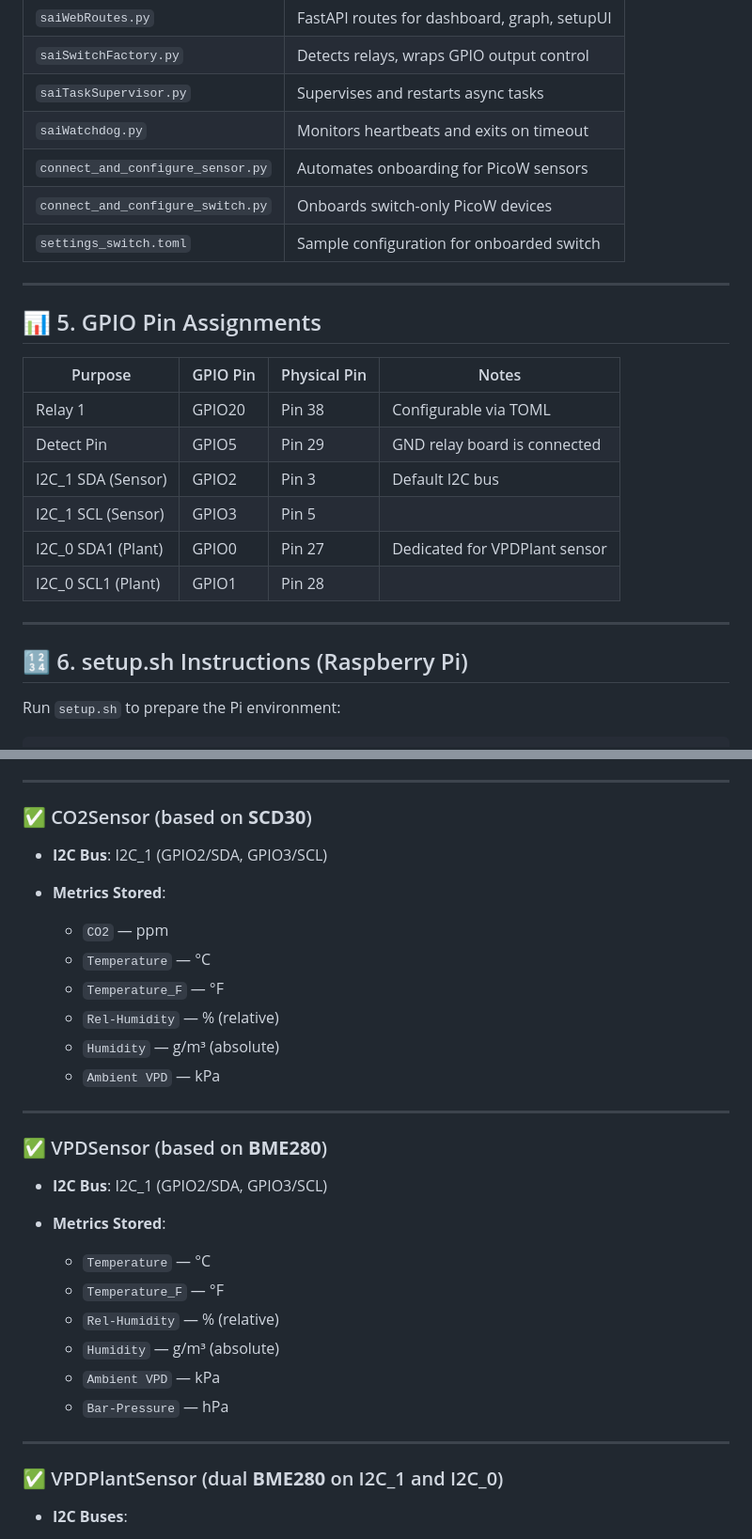
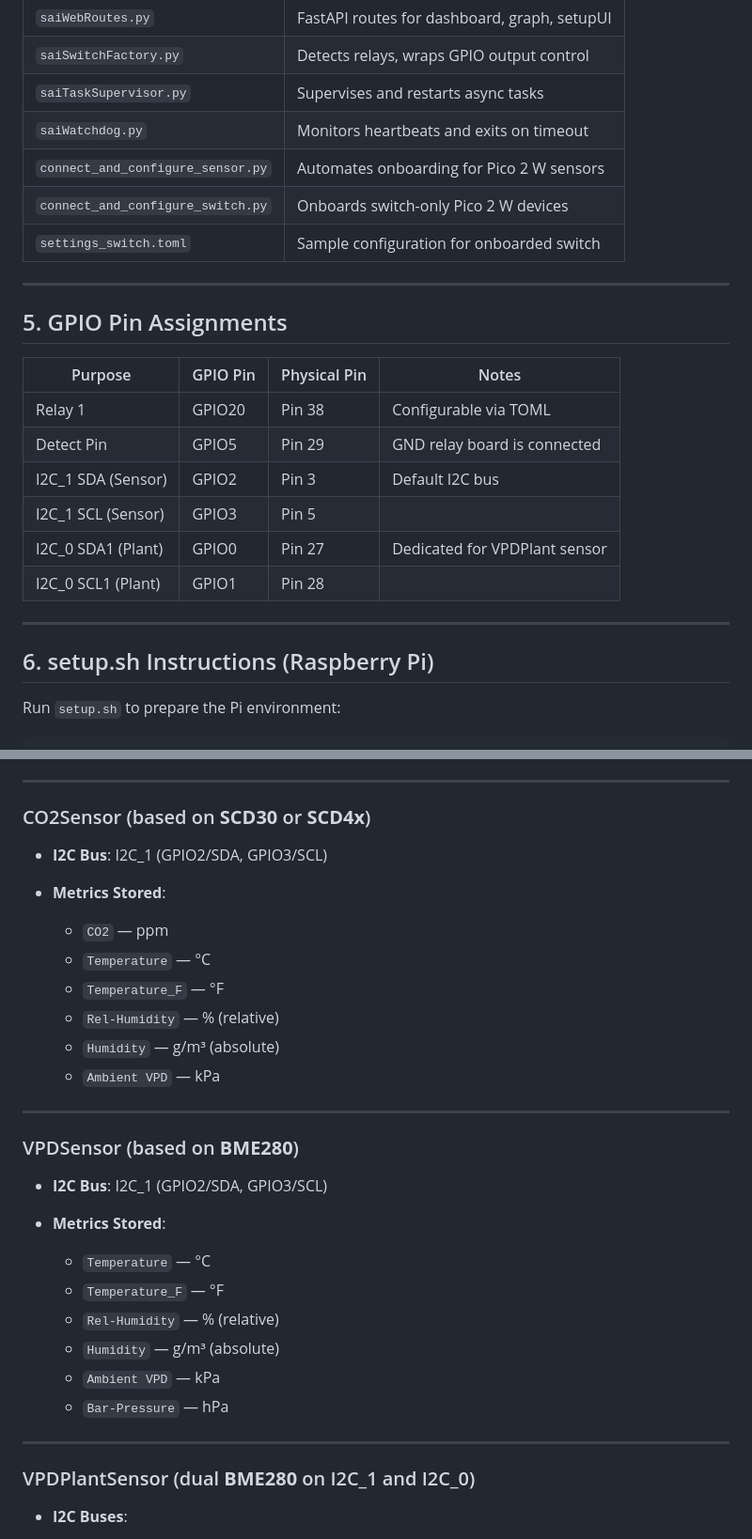
Before and after one commit to mot-yelraf/Sensorius_AI, a Markdown page: README.md, 2 parts joined by grey strips. Shown at 94% size. Drawn GitHub-style.

```diff
--- a/README.md
+++ b/README.md
@@ -65,13 +65,13 @@ Sensorius supports:
 | `saiSwitchFactory.py`             | Detects relays, wraps GPIO output control     |
 | `saiTaskSupervisor.py`            | Supervises and restarts async tasks           |
 | `saiWatchdog.py`                  | Monitors heartbeats and exits on timeout      |
-| `connect_and_configure_sensor.py` | Automates onboarding for PicoW sensors        |
-| `connect_and_configure_switch.py` | Onboards switch-only PicoW devices            |
+| `connect_and_configure_sensor.py` | Automates onboarding for Pico 2 W sensors     |
+| `connect_and_configure_switch.py` | Onboards switch-only Pico 2 W devices         |
 | `settings_switch.toml`            | Sample configuration for onboarded switch     |
 
 ---
 
-## 📊 5. GPIO Pin Assignments
+## 5. GPIO Pin Assignments
 
 | Purpose             | GPIO Pin | Physical Pin | Notes                                |
 | ------------------- | -------- | ------------ | ------------------------------------ |
@@ -84,7 +84,7 @@ Sensorius supports:
 
 ---
 
-## 🔢 6. setup.sh Instructions (Raspberry Pi)
+## 6. setup.sh Instructions (Raspberry Pi)
 
 Run `setup.sh` to prepare the Pi environment:
 
@@ -197,7 +197,7 @@ Each sensor defines its own `self.measurements` list, which determines the exact
 
 ---
 
-### ✅ CO2Sensor (based on **SCD30**)
+### CO2Sensor (based on **SCD30** or **SCD4x**)
 
 * **I2C Bus**: I2C\_1 (GPIO2/SDA, GPIO3/SCL)
 * **Metrics Stored**:
@@ -211,7 +211,7 @@ Each sensor defines its own `self.measurements` list, which determines the exact
 
 ---
 
-### ✅ VPDSensor (based on **BME280**)
+### VPDSensor (based on **BME280**)
 
 * **I2C Bus**: I2C\_1 (GPIO2/SDA, GPIO3/SCL)
 * **Metrics Stored**:
@@ -225,7 +225,7 @@ Each sensor defines its own `self.measurements` list, which determines the exact
 
 ---
 
-### ✅ VPDPlantSensor (dual **BME280** on I2C\_1 and I2C\_0)
+### VPDPlantSensor (dual **BME280** on I2C\_1 and I2C\_0)
 
 * **I2C Buses**:
 
```
Also changed, not shown: other parts of README.md (+20 -20 lines).
